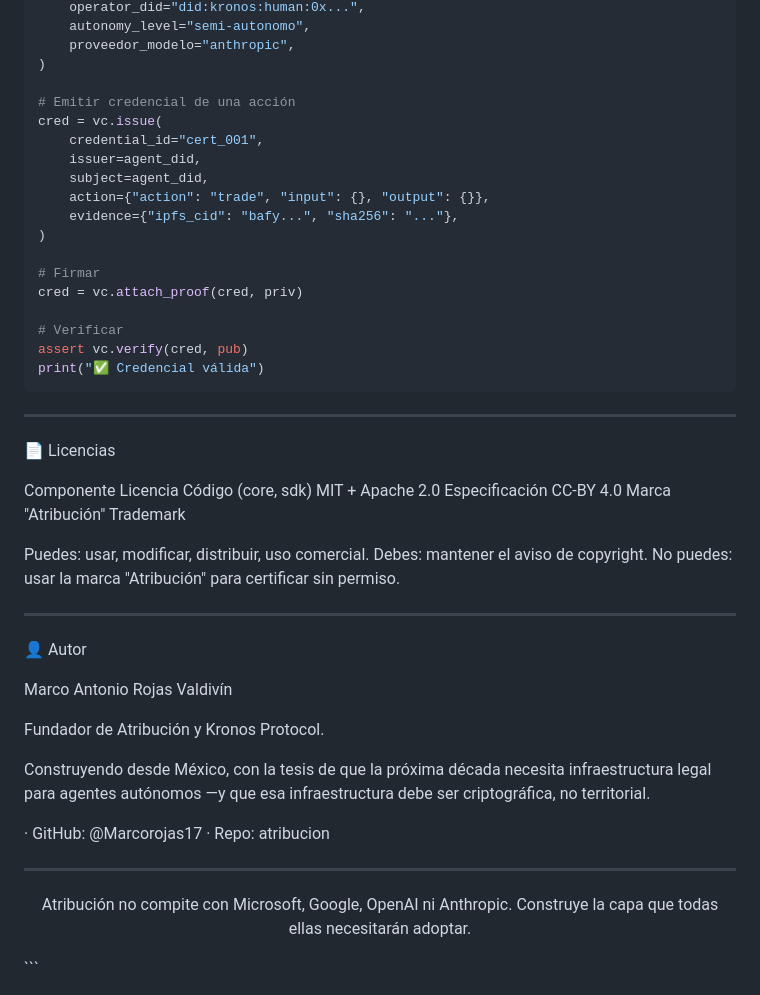
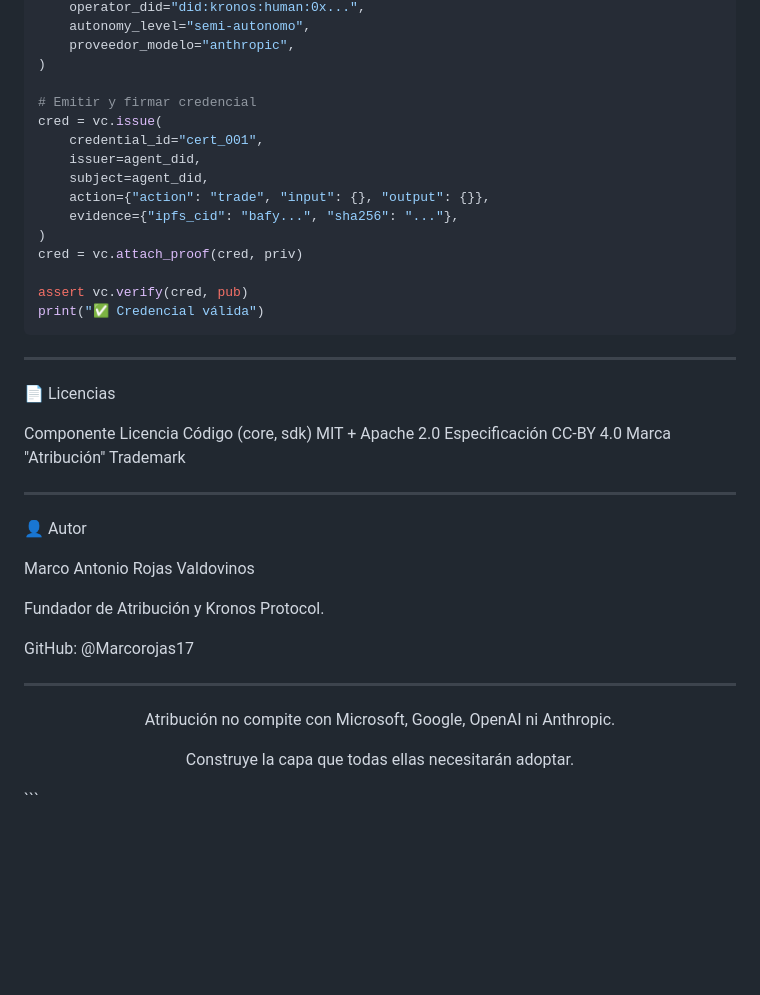
Before and after one commit to Marcorojas17/atribucion, a Markdown page: README.md, the part around one of its changes. Drawn GitHub-style; blank space fills up the shorter version.

````diff
--- a/README.md
+++ b/README.md
@@ -221,7 +162,7 @@ contrato = contract.create_default(
     proveedor_modelo="anthropic",
 )
 
-# Emitir credencial de una acción
+# Emitir y firmar credencial
 cred = vc.issue(
     credential_id="cert_001",
     issuer=agent_did,
@@ -229,11 +170,8 @@ cred = vc.issue(
     action={"action": "trade", "input": {}, "output": {}},
     evidence={"ipfs_cid": "bafy...", "sha256": "..."},
 )
-
-# Firmar
 cred = vc.attach_proof(cred, priv)
 
-# Verificar
 assert vc.verify(cred, pub)
 print("✅ Credencial válida")
 ```
@@ -247,31 +185,22 @@ Código (core, sdk) MIT + Apache 2.0
 Especificación CC-BY 4.0
 Marca "Atribución" Trademark
 
-Puedes: usar, modificar, distribuir, uso comercial.
-Debes: mantener el aviso de copyright.
-No puedes: usar la marca "Atribución" para certificar
-sin permiso.
-
 ---
 
 👤 Autor
 
-Marco Antonio Rojas Valdivín
+Marco Antonio Rojas Valdovinos
 
 Fundador de Atribución y Kronos Protocol.
 
-Construyendo desde México, con la tesis de que la próxima
-década necesita infraestructura legal para agentes autónomos
-—y que esa infraestructura debe ser criptográfica, no territorial.
-
-· GitHub: @Marcorojas17
-· Repo: atribucion
+GitHub: @Marcorojas17
 
 ---
 
 <div align="center">
 
 Atribución no compite con Microsoft, Google, OpenAI ni Anthropic.
+
 Construye la capa que todas ellas necesitarán adoptar.
 
 </div>
````
Also changed, not shown: other parts of README.md (+52 -111 lines).
